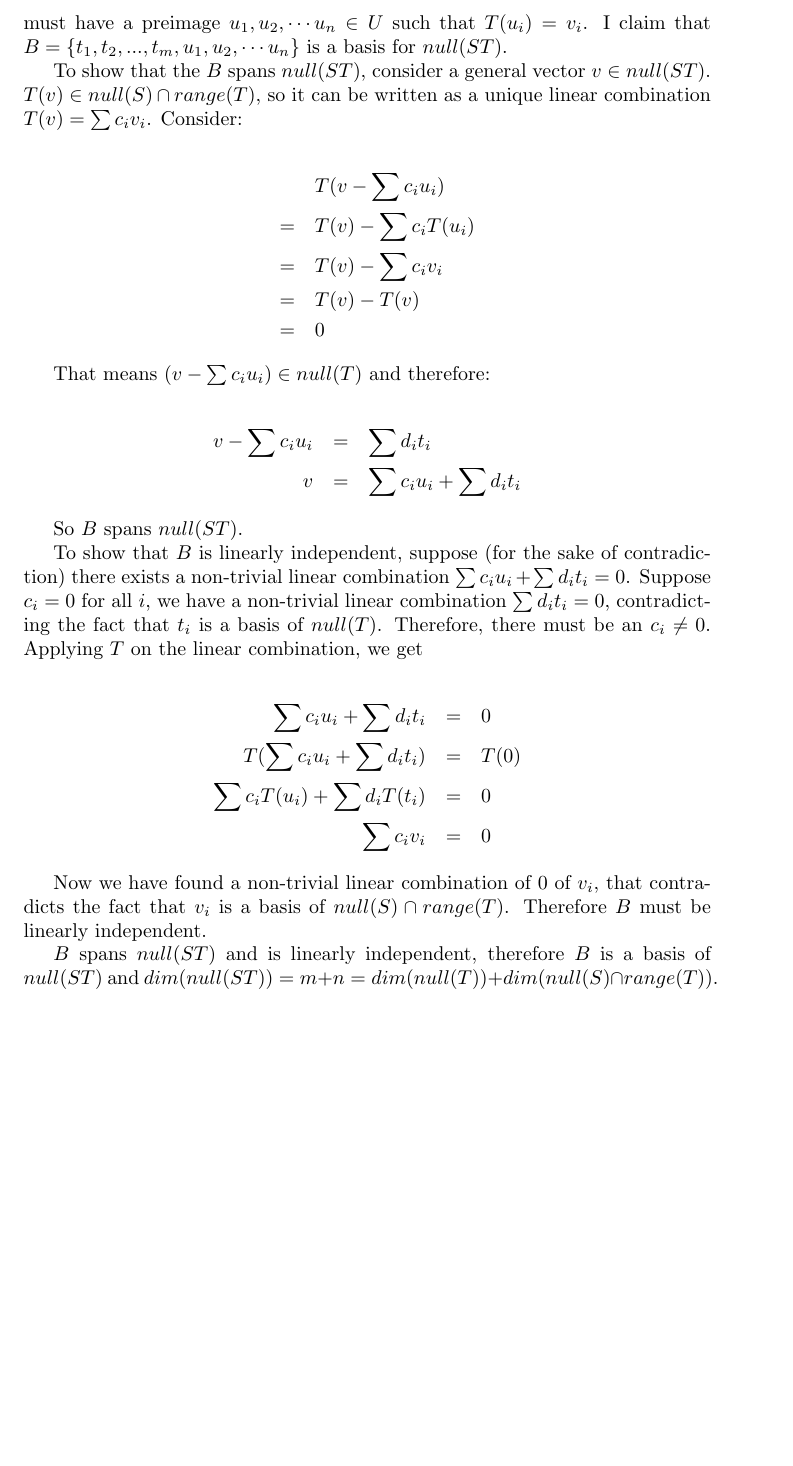
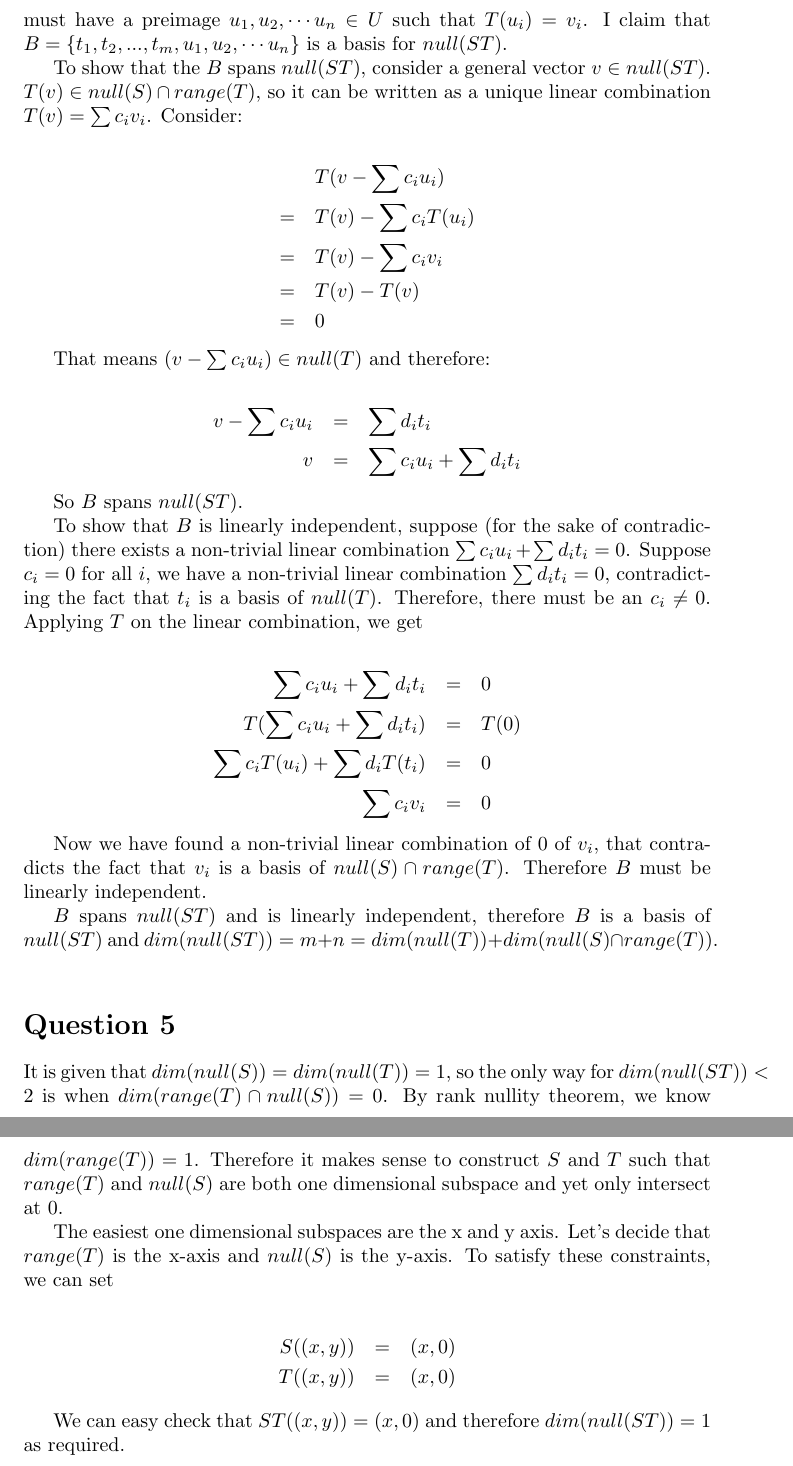
Before and after one commit to ceciliachan1979/math, a LaTeX document (MIT/Solutions/MIT.tex, which reads MIT/Solutions/18.700/ProblemSet3/q5.tex): part of page 15 of 15 before the commit and two parts of pages 15 and 16 of 16 after it, the two joined at a grey line, cut so that both start at the same text, the shorter picture padded with empty space. Compiled offline with pdfLaTeX.

Commit message:
MIT 18.700 Problem Set 3 Question 5

```diff
--- /dev/null
+++ b/MIT/Solutions/18.700/ProblemSet3/q5.tex
@@ -0,0 +1,11 @@
+\section*{Question 5}
+It is given that $ dim(null(S)) = dim(null(T)) = 1 $, so the only way for $ dim(null(ST)) < 2 $ is when $ dim(range(T) \cap null(S)) = 0 $. By rank nullity theorem, we know $ dim(range(T)) = 1 $. Therefore it makes sense to construct $ S $ and $ T $ such that $ range(T) $ and $ null(S) $ are both one dimensional subspace and yet only intersect at 0.
+
+The easiest one dimensional subspaces are the x and y axis. Let's decide that $ range(T) $ is the x-axis and $ null(S) $ is the y-axis. To satisfy these constraints, we can set
+
+\begin{eqnarray*}
+  S((x,y)) &=& (x,0) \\
+  T((x,y)) &=& (x,0)
+\end{eqnarray*}
+
+We can easy check that $ ST((x,y)) = (x,0) $ and therefore $ dim(null(ST)) = 1 $ as required.
--- a/MIT/Solutions/MIT.tex
+++ b/MIT/Solutions/MIT.tex
@@ -40,5 +40,6 @@
 \input{MIT/Solutions/18.700/ProblemSet3/q2.tex}
 \input{MIT/Solutions/18.700/ProblemSet3/q3.tex}
 \input{MIT/Solutions/18.700/ProblemSet3/q4.tex}
+\input{MIT/Solutions/18.700/ProblemSet3/q5.tex}
 
 \end{document}
```
